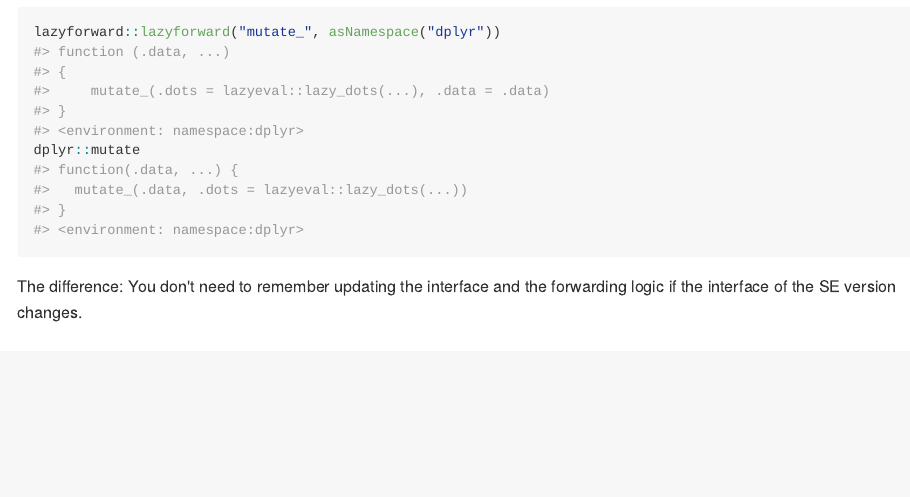
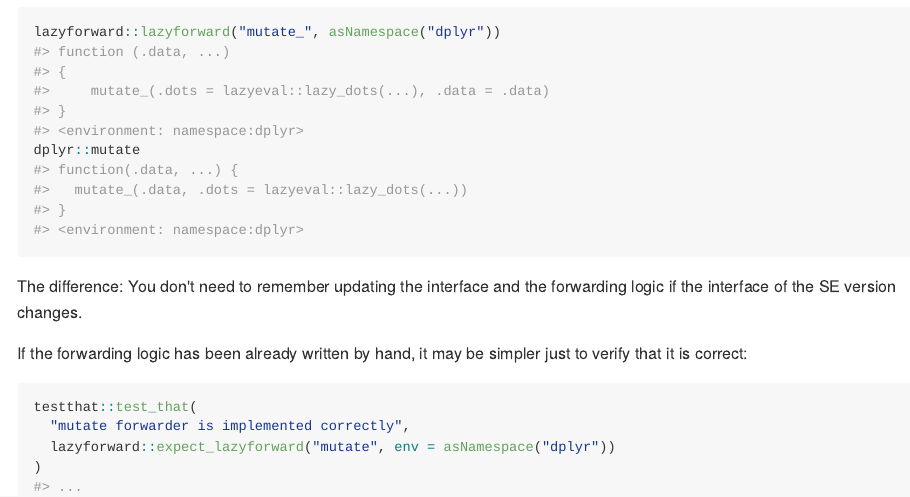
Before and after one commit to krlmlr/lazyforward, an R Markdown document (README.Rmd): the page in a window 1100 px wide, from 370 px down. The pictures show the output file README.md that the author committed with the source, drawn offline in the style of GitHub; badge pictures from the web are left out.

Commit message:
test example

````diff
--- a/README.Rmd
+++ b/README.Rmd
@@ -36,3 +36,16 @@
 ```
 
 The difference: You don't need to remember updating the interface and the forwarding logic if the interface of the SE version changes.
+
+If the forwarding logic has been already written by hand, it may be simpler just to verify that it is correct:
+
+```{r echo=FALSE}
+invisible(testthat::set_reporter(testthat:::find_reporter("summary")))
+```
+
+```{r}
+testthat::test_that(
+  "mutate forwarder is implemented correctly",
+  lazyforward::expect_lazyforward("mutate", env = asNamespace("dplyr"))
+)
+```
````
Also changed, not shown: README.md.
